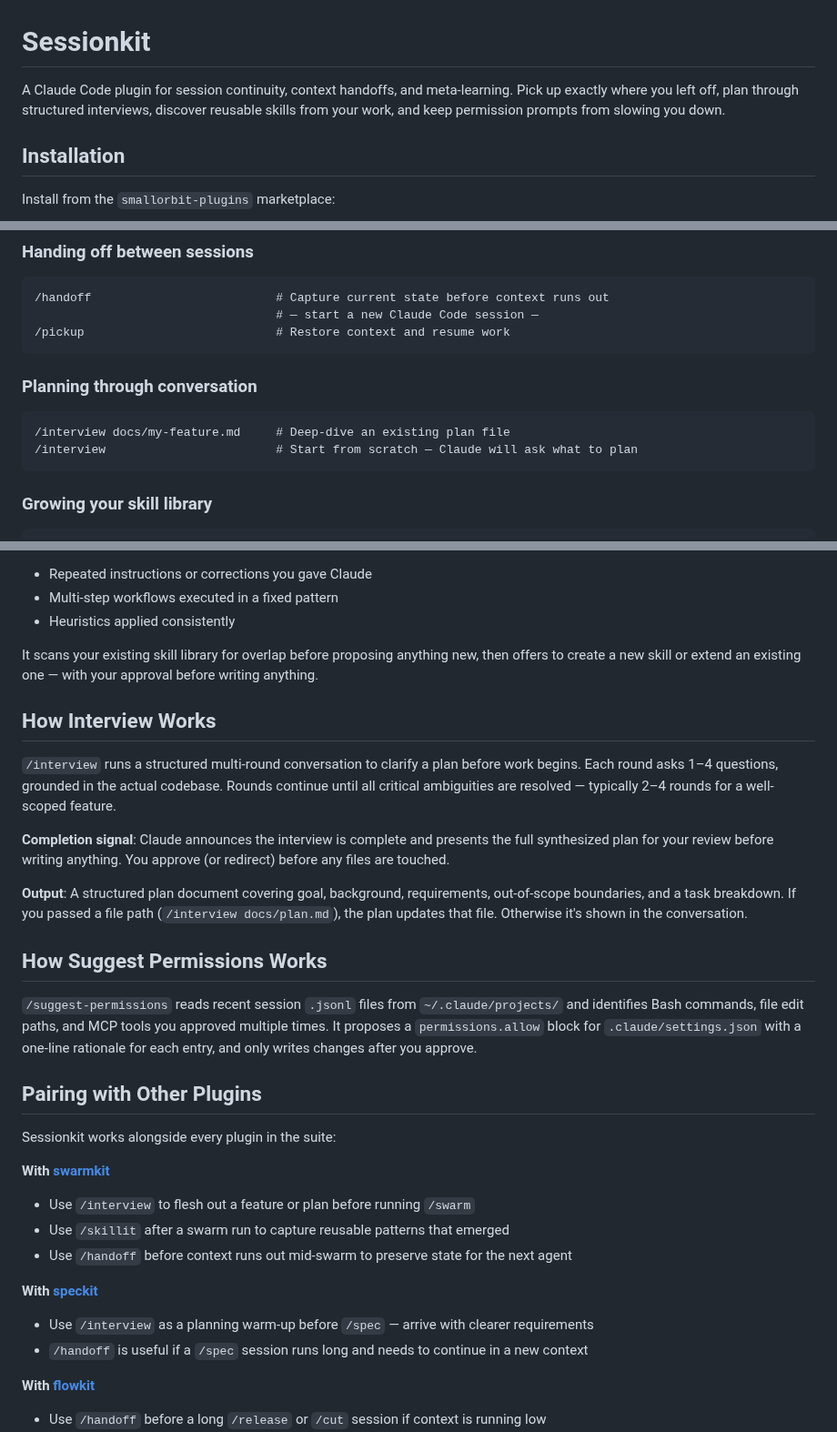
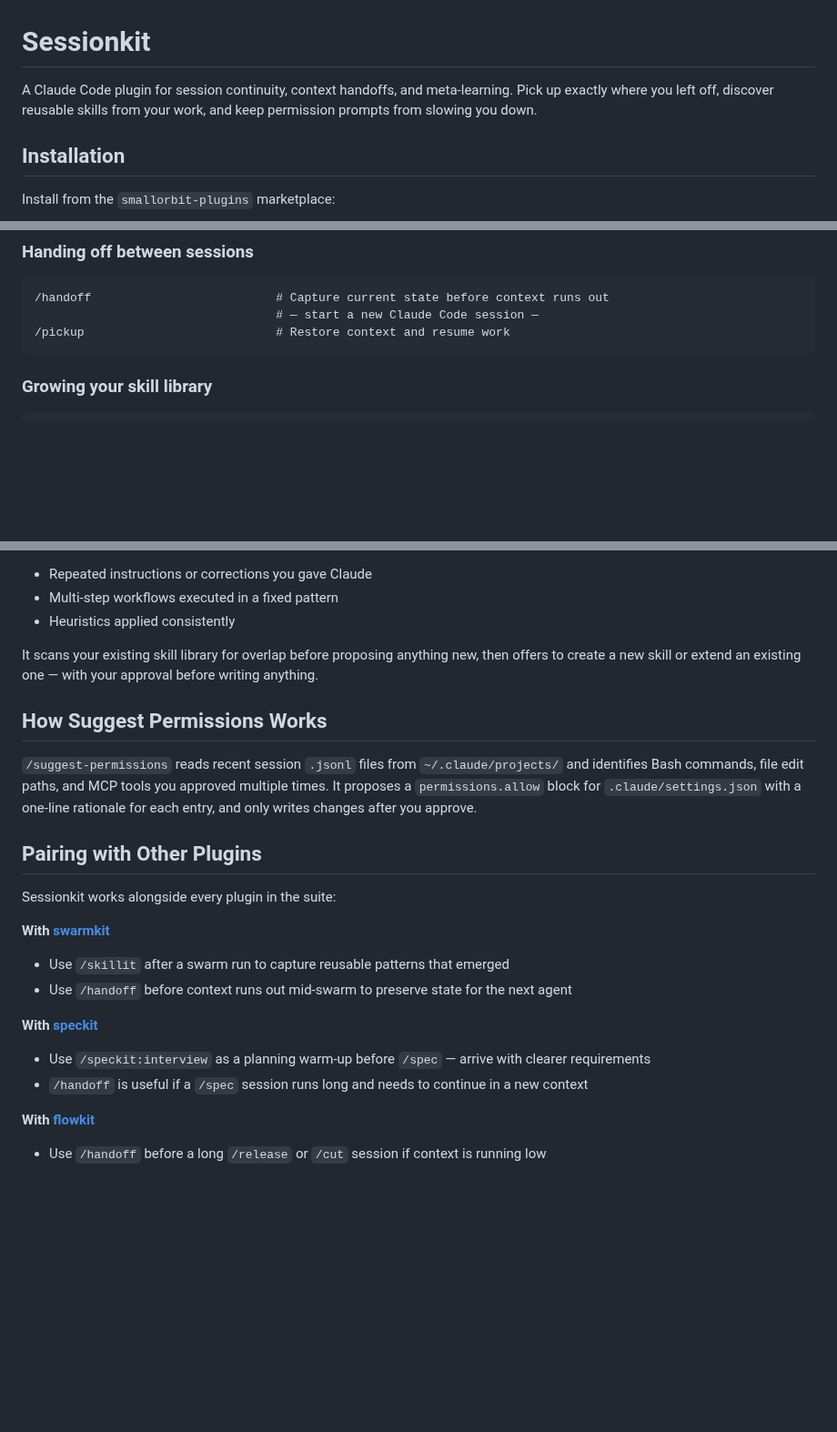
Before and after one commit to smallorbit/smallorbit-plugins, a Markdown page: plugins/sessionkit/README.md, 3 parts joined by grey strips. Shown at 91% size. GitHub-like rendering; blank space fills up the shorter version.

Commit message:
docs(sessionkit): remove interview skill from docs (moved to speckit)

````diff
--- a/plugins/sessionkit/README.md
+++ b/plugins/sessionkit/README.md
@@ -1,6 +1,6 @@
 # Sessionkit
 
-A Claude Code plugin for session continuity, context handoffs, and meta-learning. Pick up exactly where you left off, plan through structured interviews, discover reusable skills from your work, and keep permission prompts from slowing you down.
+A Claude Code plugin for session continuity, context handoffs, and meta-learning. Pick up exactly where you left off, discover reusable skills from your work, and keep permission prompts from slowing you down.
 
 ## Installation
 
@@ -47,13 +46,6 @@ claude --plugin-dir /path/to/sessionkit
 /handoff                          # Capture current state before context runs out
                                   # — start a new Claude Code session —
 /pickup                           # Restore context and resume work
-```
-
-### Planning through conversation
-
-```
-/interview docs/my-feature.md     # Deep-dive an existing plan file
-/interview                        # Start from scratch — Claude will ask what to plan
 ```
 
 ### Growing your skill library
@@ -100,14 +92,6 @@ At the end of a session, `/skillit` reviews the conversation for:
 
 It scans your existing skill library for overlap before proposing anything new, then offers to create a new skill or extend an existing one — with your approval before writing anything.
 
-## How Interview Works
-
-`/interview` runs a structured multi-round conversation to clarify a plan before work begins. Each round asks 1–4 questions, grounded in the actual codebase. Rounds continue until all critical ambiguities are resolved — typically 2–4 rounds for a well-scoped feature.
-
-**Completion signal**: Claude announces the interview is complete and presents the full synthesized plan for your review before writing anything. You approve (or redirect) before any files are touched.
-
-**Output**: A structured plan document covering goal, background, requirements, out-of-scope boundaries, and a task breakdown. If you passed a file path (`/interview docs/plan.md`), the plan updates that file. Otherwise it's shown in the conversation.
-
 ## How Suggest Permissions Works
 
 `/suggest-permissions` reads recent session `.jsonl` files from `~/.claude/projects/` and identifies Bash commands, file edit paths, and MCP tools you approved multiple times. It proposes a `permissions.allow` block for `.claude/settings.json` with a one-line rationale for each entry, and only writes changes after you approve.
@@ -117,12 +101,11 @@ It scans your existing skill library for overlap before proposing anything new,
 Sessionkit works alongside every plugin in the suite:
 
 **With [swarmkit](../swarmkit)**
-- Use `/interview` to flesh out a feature or plan before running `/swarm`
 - Use `/skillit` after a swarm run to capture reusable patterns that emerged
 - Use `/handoff` before context runs out mid-swarm to preserve state for the next agent
 
 **With [speckit](../speckit)**
-- Use `/interview` as a planning warm-up before `/spec` — arrive with clearer requirements
+- Use `/speckit:interview` as a planning warm-up before `/spec` — arrive with clearer requirements
 - `/handoff` is useful if a `/spec` session runs long and needs to continue in a new context
 
 **With [flowkit](../flowkit)**
````
Also changed, not shown: other parts of plugins/sessionkit/README.md (+0 -1 lines).
